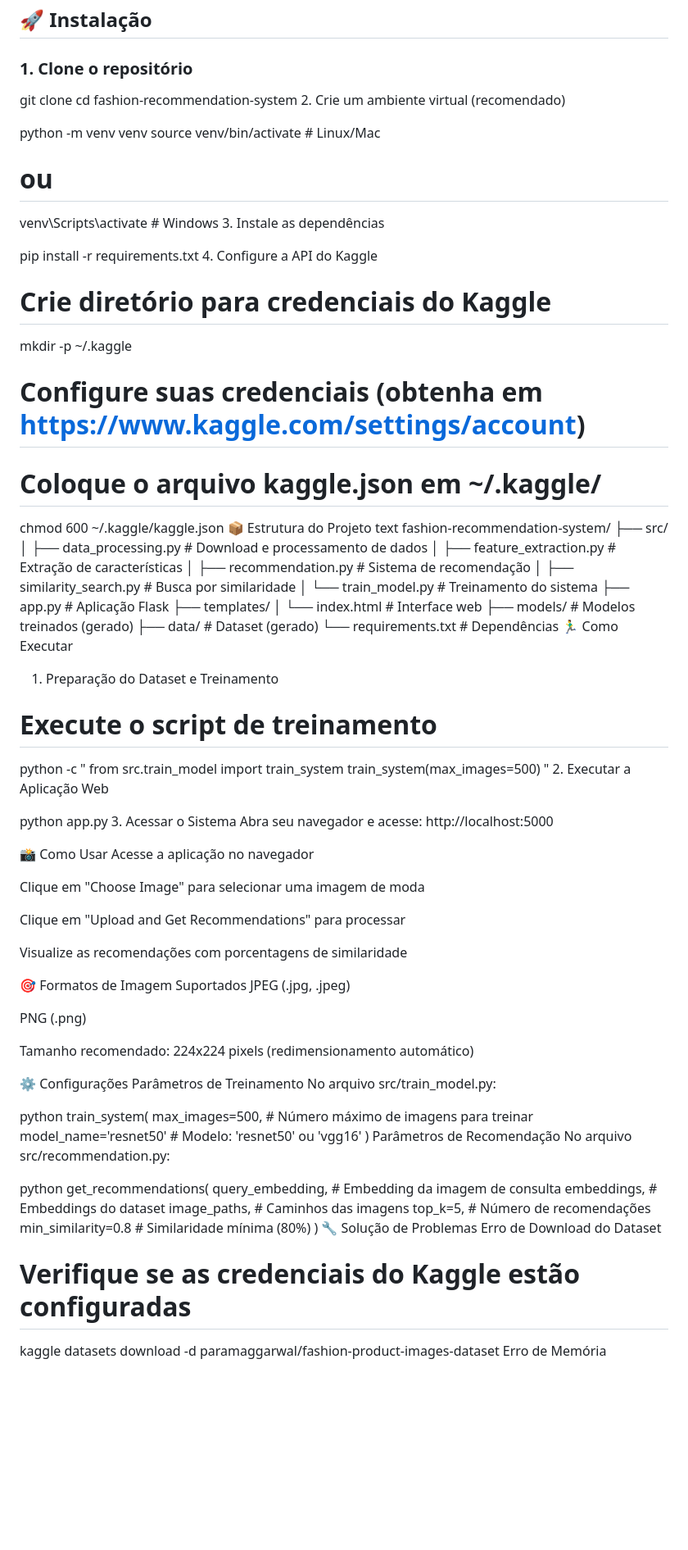
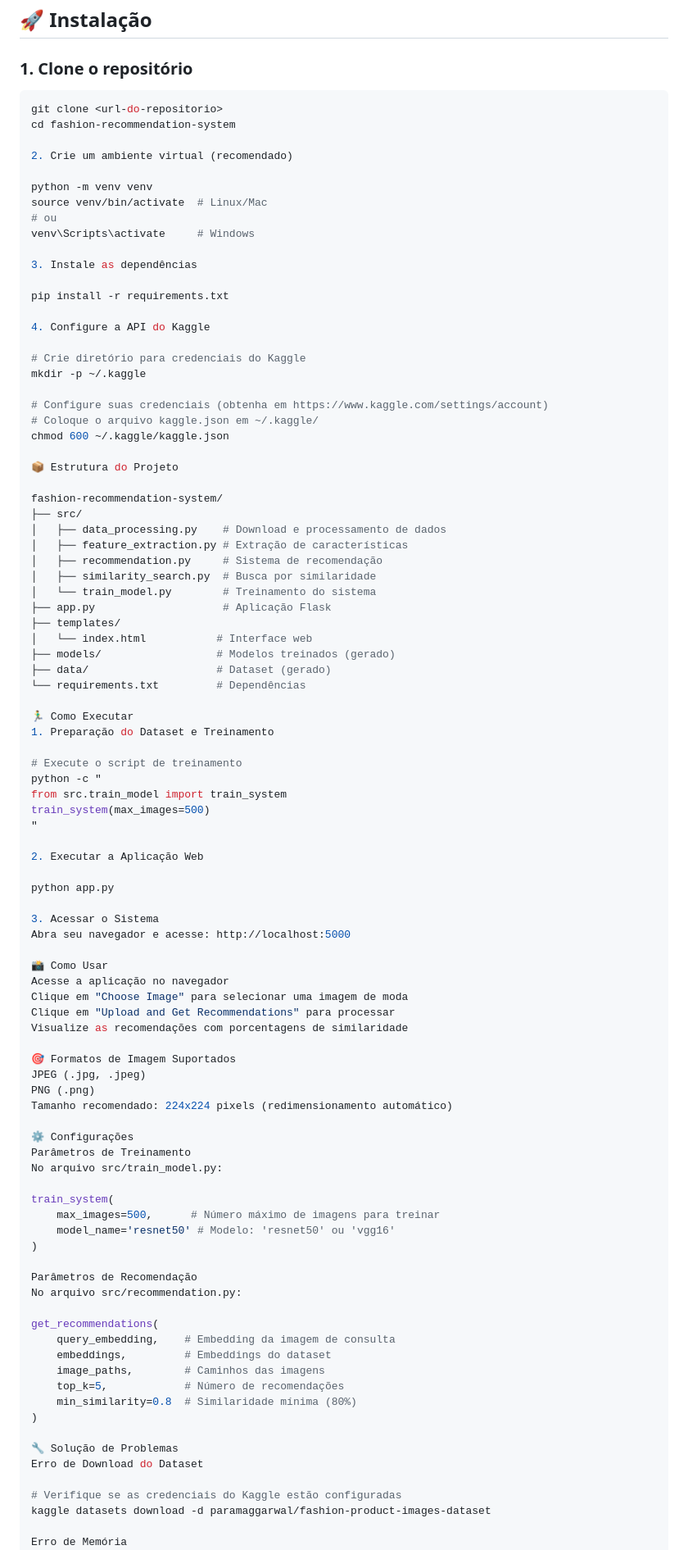
Before and after one commit to Zandersan/ml_study, a Markdown page: README.md, the part around the change printed below. Shown: that part at 82% size. Rendered like a GitHub page; blank space fills up the shorter version.

````diff
--- a/README.md
+++ b/README.md
@@ -29,18 +29,21 @@ Sistema de recomendação de moda baseado em similaridade visual. Faça upload d
 ## 🚀 Instalação
 
 ### 1. Clone o repositório
-
+```bash
 git clone <url-do-repositorio>
 cd fashion-recommendation-system
+
 2. Crie um ambiente virtual (recomendado)
 
 python -m venv venv
 source venv/bin/activate  # Linux/Mac
 # ou
 venv\Scripts\activate     # Windows
+
 3. Instale as dependências
 
 pip install -r requirements.txt
+
 4. Configure a API do Kaggle
 
 # Crie diretório para credenciais do Kaggle
@@ -49,8 +52,9 @@ mkdir -p ~/.kaggle
 # Configure suas credenciais (obtenha em https://www.kaggle.com/settings/account)
 # Coloque o arquivo kaggle.json em ~/.kaggle/
 chmod 600 ~/.kaggle/kaggle.json
+
 📦 Estrutura do Projeto
-text
+
 fashion-recommendation-system/
 ├── src/
 │   ├── data_processing.py    # Download e processamento de dados
@@ -64,6 +68,7 @@ fashion-recommendation-system/
 ├── models/                  # Modelos treinados (gerado)
 ├── data/                    # Dataset (gerado)
 └── requirements.txt         # Dependências
+
 🏃‍♂️ Como Executar
 1. Preparação do Dataset e Treinamento
 
@@ -72,41 +77,37 @@ python -c "
 from src.train_model import train_system
 train_system(max_images=500)
 "
+
 2. Executar a Aplicação Web
 
 python app.py
+
 3. Acessar o Sistema
 Abra seu navegador e acesse: http://localhost:5000
 
 📸 Como Usar
 Acesse a aplicação no navegador
-
 Clique em "Choose Image" para selecionar uma imagem de moda
-
 Clique em "Upload and Get Recommendations" para processar
-
 Visualize as recomendações com porcentagens de similaridade
 
 🎯 Formatos de Imagem Suportados
 JPEG (.jpg, .jpeg)
-
 PNG (.png)
-
 Tamanho recomendado: 224x224 pixels (redimensionamento automático)
 
 ⚙️ Configurações
 Parâmetros de Treinamento
 No arquivo src/train_model.py:
 
-python
 train_system(
     max_images=500,      # Número máximo de imagens para treinar
     model_name='resnet50' # Modelo: 'resnet50' ou 'vgg16'
 )
+
 Parâmetros de Recomendação
 No arquivo src/recommendation.py:
 
-python
 get_recommendations(
     query_embedding,    # Embedding da imagem de consulta
     embeddings,         # Embeddings do dataset
@@ -114,12 +115,13 @@ get_recommendations(
     top_k=5,            # Número de recomendações
     min_similarity=0.8  # Similaridade mínima (80%)
 )
+
 🔧 Solução de Problemas
 Erro de Download do Dataset
 
 # Verifique se as credenciais do Kaggle estão configuradas
 kaggle datasets download -d paramaggarwal/fashion-product-images-dataset
+
 Erro de Memória
-
 # Reduza o número de imagens para treinamento
 train_system(max_images=250)
````
Also changed, not shown: other parts of README.md (+3 -4 lines).
